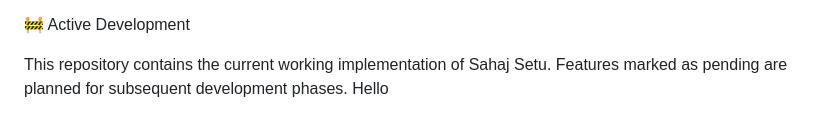
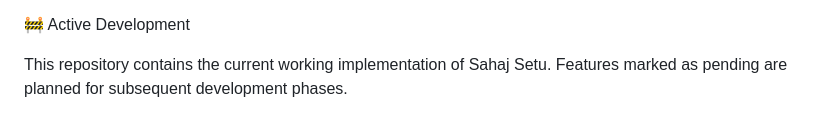
Before and after one commit to devanshdixit231/SAHAJ-SETU, a Markdown page: README.md, the part around the change. GitHub-like rendering.

Commit message:
Remove 'Hello' from README
Remove 'Hello' from the README file.

```diff
--- a/README.md
+++ b/README.md
@@ -504,4 +504,3 @@ Built for Smart India Hackathon 2026.
 This repository contains the current working implementation of Sahaj
 Setu. Features marked as pending are planned for subsequent development
 phases.
-Hello
```
